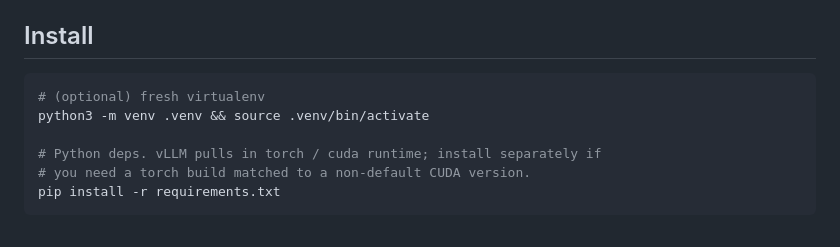
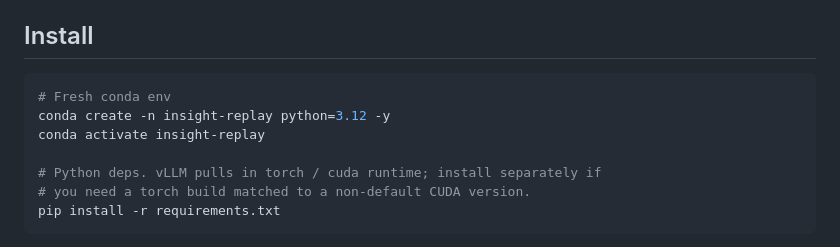
Before and after one commit to simular-ai/insight-replay, a Markdown page: README.md, the part around the change. Drawn GitHub-style.

Commit message:
Switch the Install snippet from venv to conda env
Replace the optional `python3 -m venv .venv && source .venv/bin/activate`
line with the canonical conda env recipe used by the team:

    conda create -n insight-replay python=3.12 -y
    conda activate insight-replay

Python 3.12 matches the env we test against. The downstream
`pip install -r requirements.txt` step is unchanged.

````diff
--- a/README.md
+++ b/README.md
@@ -99,8 +99,9 @@ The `data/` directory ships with `aime.jsonl`, `gpqa_diamond_test.jsonl`, `hmmt.
 ## Install
 
 ```bash
-# (optional) fresh virtualenv
-python3 -m venv .venv && source .venv/bin/activate
+# Fresh conda env
+conda create -n insight-replay python=3.12 -y
+conda activate insight-replay
 
 # Python deps. vLLM pulls in torch / cuda runtime; install separately if
 # you need a torch build matched to a non-default CUDA version.
````
